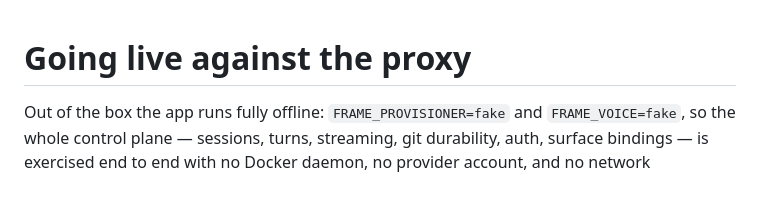
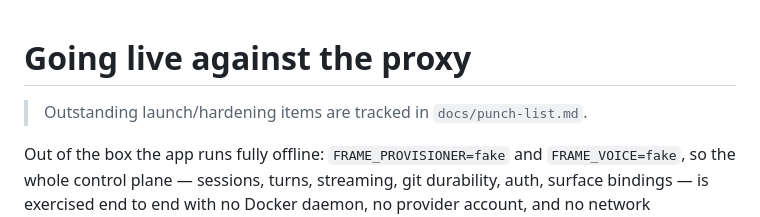
Before and after one commit to danielstewart77/frame-main, a Markdown page: docs/go-live.md, the part around the change. Rendered like a GitHub page; blank space fills up the shorter version.

```diff
--- a/docs/go-live.md
+++ b/docs/go-live.md
@@ -1,4 +1,6 @@
 # Going live against the proxy
+
+> Outstanding launch/hardening items are tracked in `docs/punch-list.md`.
 
 Out of the box the app runs fully offline: `FRAME_PROVISIONER=fake` and
 `FRAME_VOICE=fake`, so the whole control plane — sessions, turns, streaming, git
```
Also changed, not shown: docs/metrics-roadmap.md (+2 -0 lines), docs/punch-list.md (added, +74 -0 lines).
